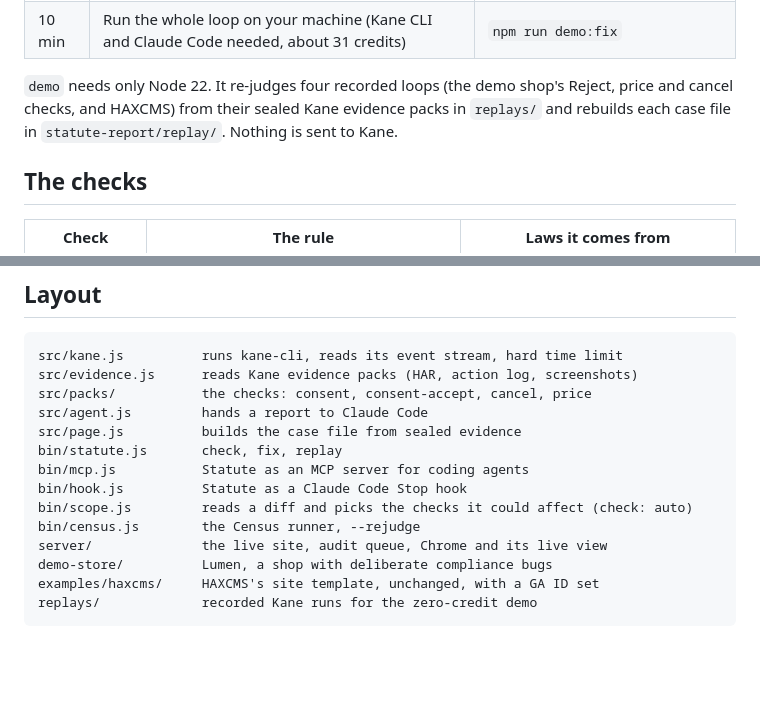
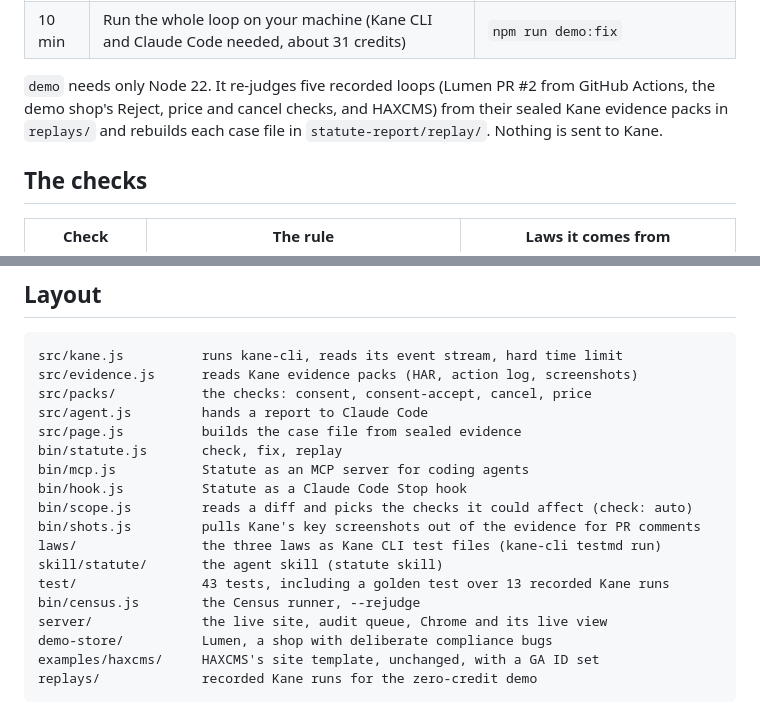
Before and after one commit to miracle352/statute, a Markdown page: README.md, 2 parts joined by grey strips. Rendered like a GitHub page; blank space fills up the shorter version.

```diff
--- a/README.md
+++ b/README.md
@@ -27,7 +39,7 @@ Built for the [Kane CLI Online Hackathon](https://www.kaneclihack.sh/) (12 to 19
 | 2 min | Add it to your repo: every pull request, plus production every night | `npx github:miracle352/statute init --fix --live https://your-site.com` |
 | 10 min | Run the whole loop on your machine (Kane CLI and Claude Code needed, about 31 credits) | `npm run demo:fix` |
 
-`demo` needs only Node 22. It re-judges four recorded loops (the demo shop's Reject, price and cancel checks, and HAXCMS) from their sealed Kane evidence packs in `replays/` and rebuilds each case file in `statute-report/replay/`. Nothing is sent to Kane.
+`demo` needs only Node 22. It re-judges five recorded loops (Lumen PR #2 from GitHub Actions, the demo shop's Reject, price and cancel checks, and HAXCMS) from their sealed Kane evidence packs in `replays/` and rebuilds each case file in `statute-report/replay/`. Nothing is sent to Kane.
 
 ## The checks
 
@@ -204,6 +232,10 @@ To host it: the `Dockerfile` installs Chrome and Kane CLI. Set `LT_USERNAME` and
     bin/mcp.js           Statute as an MCP server for coding agents
     bin/hook.js          Statute as a Claude Code Stop hook
     bin/scope.js         reads a diff and picks the checks it could affect (check: auto)
+    bin/shots.js         pulls Kane's key screenshots out of the evidence for PR comments
+    laws/                the three laws as Kane CLI test files (kane-cli testmd run)
+    skill/statute/       the agent skill (statute skill)
+    test/                43 tests, including a golden test over 13 recorded Kane runs
     bin/census.js        the Census runner, --rejudge
     server/              the live site, audit queue, Chrome and its live view
     demo-store/          Lumen, a shop with deliberate compliance bugs
```
Also changed, not shown: other parts of README.md (+30 -2 lines), laws/README.md (added, +17 -0 lines), laws/accept_still_works_test.md (added, +13 -0 lines), laws/cancel_as_easy_as_signup_test.md (added, +16 -0 lines), laws/price_shown_is_price_paid_test.md (added, +13 -0 lines), laws/reject_means_reject_test.md (added, +16 -0 lines), skill/statute/SKILL.md (added, +57 -0 lines), site/assets/loop/accept.jpg (added), site/assets/loop/before.jpg (added), site/assets/loop/decline.jpg (added), 10 other files.
